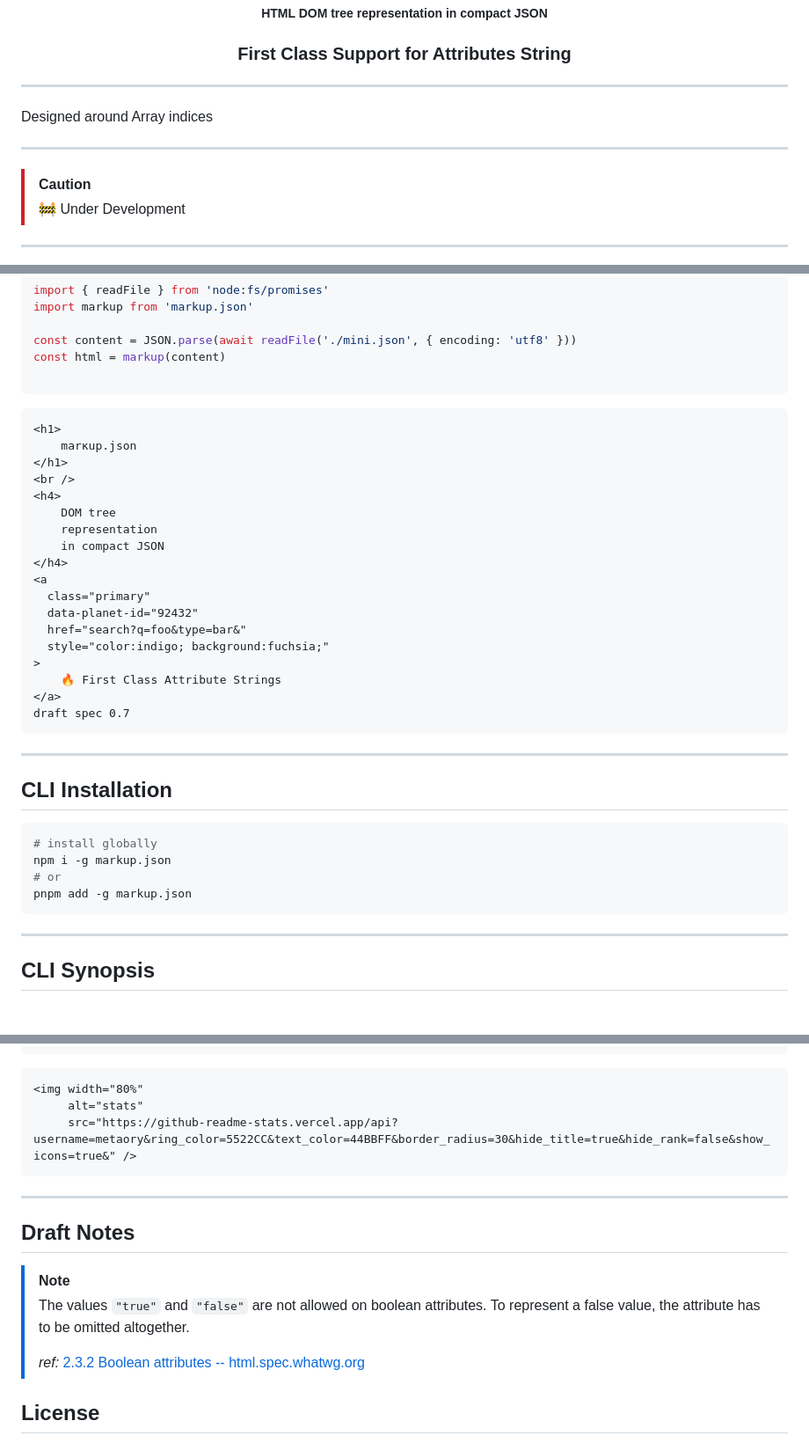
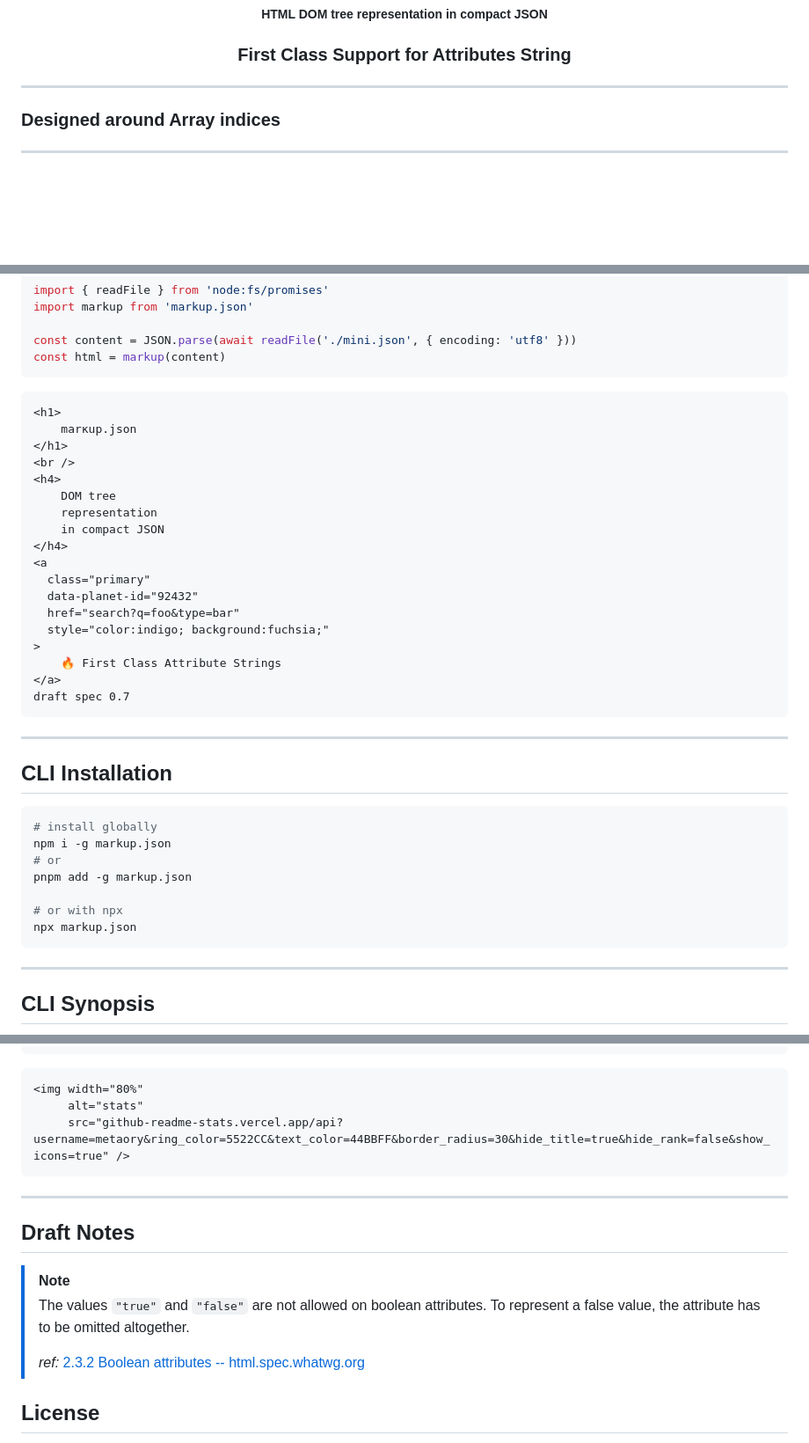
Before and after one commit to metaory/markup.json, a Markdown page: README.md, 3 parts joined by grey strips. Shown at 88% size. GitHub-like rendering; blank space fills up the shorter version.

````diff
--- a/README.md
+++ b/README.md
@@ -12,12 +12,8 @@
 	</h3>
 </div>
 <hr />
-Designed around Array indices
 
----
-
-> [!Caution]
-> 🚧  Under Development
+### Designed around Array indices
 
 ---
 
@@ -74,7 +71,6 @@ import markup from 'markup.json'
 
 const content = JSON.parse(await readFile('./mini.json', { encoding: 'utf8' }))
 const html = markup(content)
-
 ```
 
 ```html
@@ -90,7 +86,7 @@ const html = markup(content)
 <a
   class="primary"
   data-planet-id="92432"
-  href="search?q=foo&type=bar&"
+  href="search?q=foo&type=bar"
   style="color:indigo; background:fuchsia;"
 >
 	🔥 First Class Attribute Strings
@@ -108,6 +104,9 @@ CLI Installation
 npm i -g markup.json
 # or
 pnpm add -g markup.json
+
+# or with npx
+npx markup.json
 ```
 
 ---
@@ -274,14 +323,13 @@ delimit keys and values with `=`
 ```html
 <img width="80%"
      alt="stats"
-     src="https://github-readme-stats.vercel.app/api?username=metaory&ring_color=5522CC&text_color=44BBFF&border_radius=30&hide_title=true&hide_rank=false&show_icons=true&" />
+     src="github-readme-stats.vercel.app/api?username=metaory&ring_color=5522CC&text_color=44BBFF&border_radius=30&hide_title=true&hide_rank=false&show_icons=true" />
 ```
+
 ---
-
 
 Draft Notes
 -----------
-
 
 > [!Note]
 > The values `"true"` and `"false"` are not allowed on boolean attributes.
@@ -290,7 +338,6 @@ Draft Notes
 > _ref:_ [2.3.2 Boolean attributes -- html.spec.whatwg.org](https://html.spec.whatwg.org/multipage/common-microsyntaxes.html#boolean-attributes)
 
 
-
 License
 -------
 [MIT](LICENSE)
````
Also changed, not shown: other parts of README.md (+106 -55 lines).
